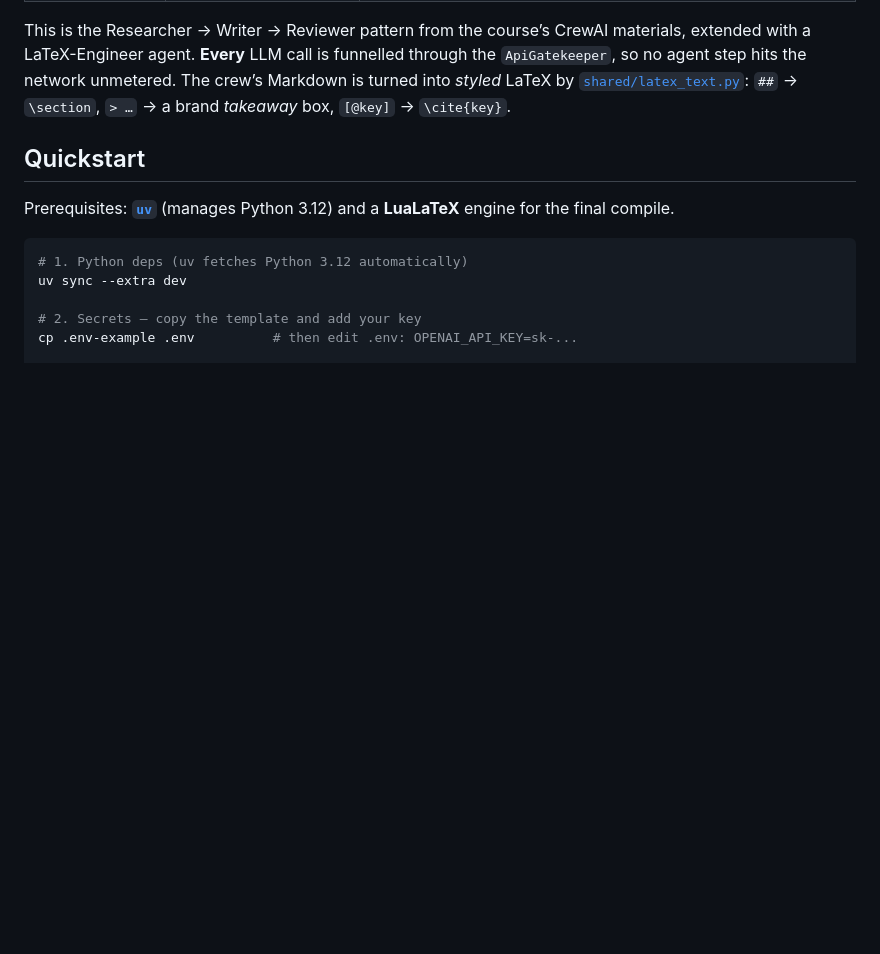
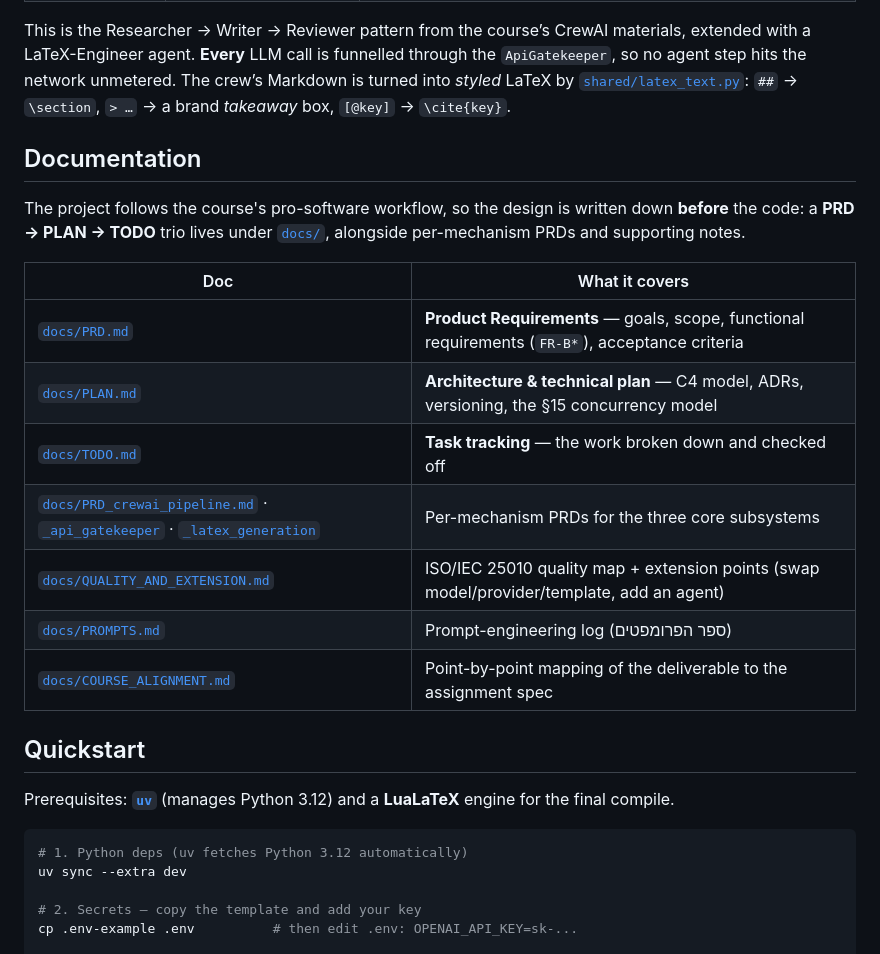
Before and after one commit to yosefshanaa/HW3, a Markdown page: README.md, the part around the change. Rendered like a GitHub page; blank space fills up the shorter version.

Commit message:
docs(readme): add a Documentation section pointing to PRD/PLAN/TODO + docs
The course grades on the pro-software workflow (PRD → PLAN → TODO), but
the README never told readers where those docs live. Adds a
"Documentation" section after "How it works" with a table linking the
PRD/PLAN/TODO trio, the three per-mechanism PRDs, the quality/extension
doc, the prompt log and the course-alignment report.

Co-Authored-By: Claude Opus 4.8 <noreply@anthropic.com>

```diff
--- a/README.md
+++ b/README.md
@@ -108,6 +108,22 @@ through the `ApiGatekeeper`, so no agent step hits the network unmetered. The
 crew’s Markdown is turned into *styled* LaTeX by
 [`shared/latex_text.py`](src/startup_book/shared/latex_text.py): `##` → `\section`,
 `> …` → a brand *takeaway* box, `[@key]` → `\cite{key}`.
+
+## Documentation
+
+The project follows the course's pro-software workflow, so the design is written
+down **before** the code: a **PRD → PLAN → TODO** trio lives under
+[`docs/`](docs/), alongside per-mechanism PRDs and supporting notes.
+
+| Doc | What it covers |
+|-----|----------------|
+| [`docs/PRD.md`](docs/PRD.md) | **Product Requirements** — goals, scope, functional requirements (`FR-B*`), acceptance criteria |
+| [`docs/PLAN.md`](docs/PLAN.md) | **Architecture & technical plan** — C4 model, ADRs, versioning, the §15 concurrency model |
+| [`docs/TODO.md`](docs/TODO.md) | **Task tracking** — the work broken down and checked off |
+| [`docs/PRD_crewai_pipeline.md`](docs/PRD_crewai_pipeline.md) · [`_api_gatekeeper`](docs/PRD_api_gatekeeper.md) · [`_latex_generation`](docs/PRD_latex_generation.md) | Per-mechanism PRDs for the three core subsystems |
+| [`docs/QUALITY_AND_EXTENSION.md`](docs/QUALITY_AND_EXTENSION.md) | ISO/IEC 25010 quality map + extension points (swap model/provider/template, add an agent) |
+| [`docs/PROMPTS.md`](docs/PROMPTS.md) | Prompt-engineering log (ספר הפרומפטים) |
+| [`docs/COURSE_ALIGNMENT.md`](docs/COURSE_ALIGNMENT.md) | Point-by-point mapping of the deliverable to the assignment spec |
 
 ## Quickstart
 
```
